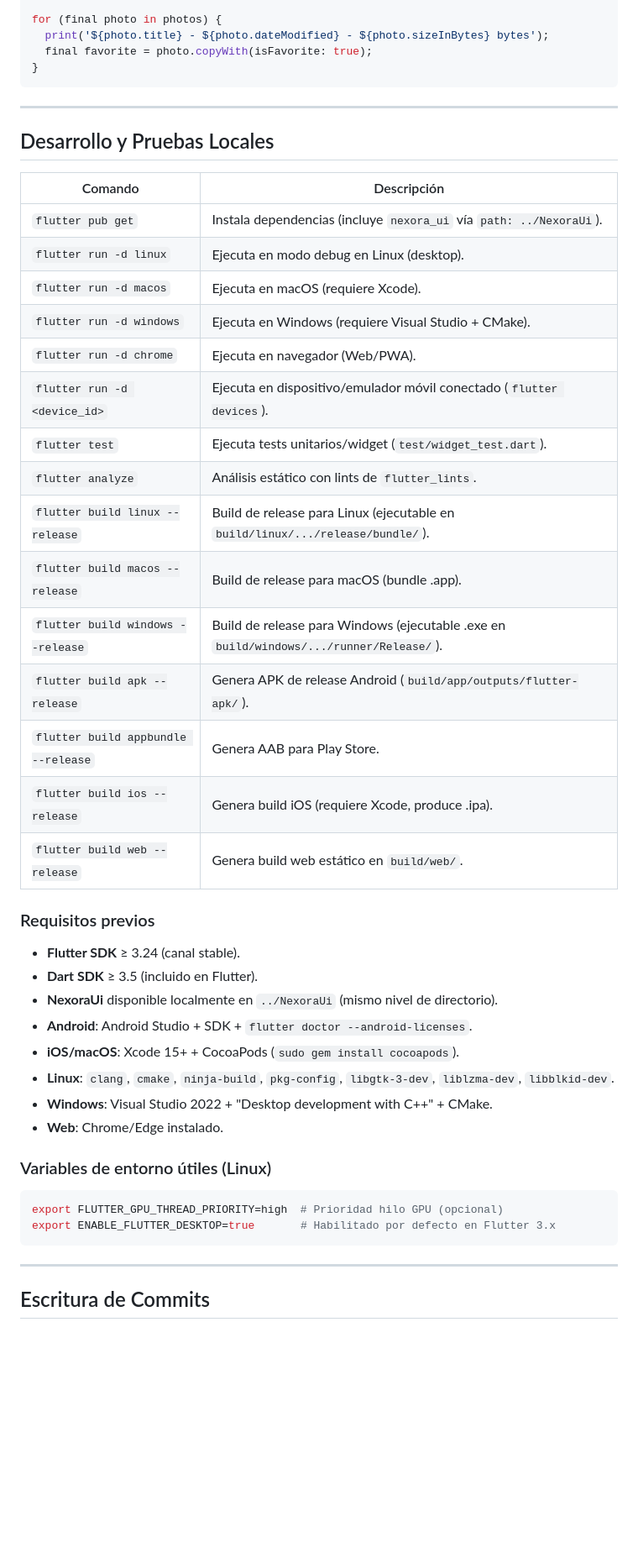
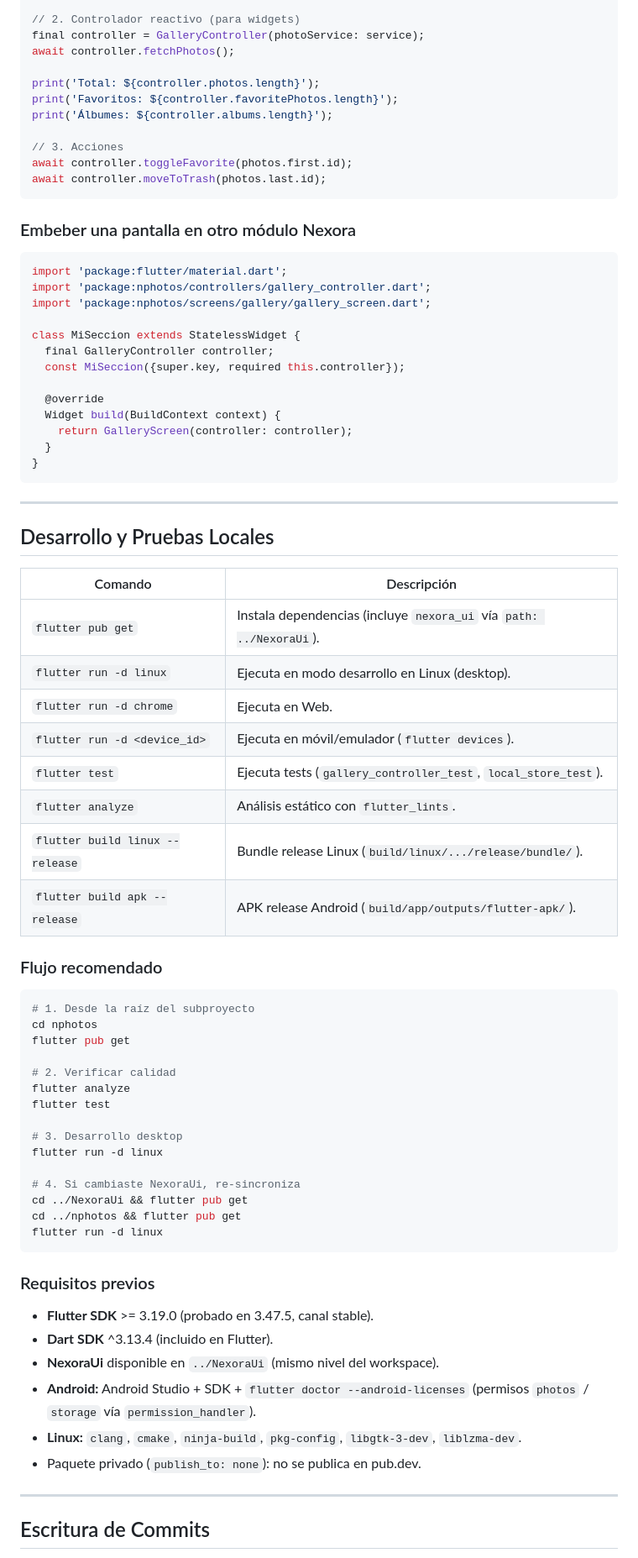
Before and after one commit to Saaarmyx/NPhotos, a Markdown page: README.md, the part around one of its changes. Shown at 84% size. GitHub-like rendering; blank space fills up the shorter version.

````diff
--- a/README.md
+++ b/README.md
@@ -134,7 +107,32 @@ final photos = await service.loadPhotos();
 
-for (final photo in photos) {
-  print('${photo.title} - ${photo.dateModified} - ${photo.sizeInBytes} bytes');
-  final favorite = photo.copyWith(isFavorite: true);
+// 2. Controlador reactivo (para widgets)
+final controller = GalleryController(photoService: service);
+await controller.fetchPhotos();
+
+print('Total: ${controller.photos.length}');
+print('Favoritos: ${controller.favoritePhotos.length}');
+print('Álbumes: ${controller.albums.length}');
+
+// 3. Acciones
+await controller.toggleFavorite(photos.first.id);
+await controller.moveToTrash(photos.last.id);
+```
+
+### Embeber una pantalla en otro módulo Nexora
+
+```dart
+import 'package:flutter/material.dart';
+import 'package:nphotos/controllers/gallery_controller.dart';
+import 'package:nphotos/screens/gallery/gallery_screen.dart';
+
+class MiSeccion extends StatelessWidget {
+  final GalleryController controller;
+  const MiSeccion({super.key, required this.controller});
+
+  @override
+  Widget build(BuildContext context) {
+    return GalleryScreen(controller: controller);
+  }
 }
 ```
 
@@ -145,38 +143,42 @@ for (final photo in photos) {
 | Comando | Descripción |
 |---------|-------------|
 | `flutter pub get` | Instala dependencias (incluye `nexora_ui` vía `path: ../NexoraUi`). |
-| `flutter run -d linux` | Ejecuta en modo debug en Linux (desktop). |
-| `flutter run -d macos` | Ejecuta en macOS (requiere Xcode). |
-| `flutter run -d windows` | Ejecuta en Windows (requiere Visual Studio + CMake). |
-| `flutter run -d chrome` | Ejecuta en navegador (Web/PWA). |
-| `flutter run -d <device_id>` | Ejecuta en dispositivo/emulador móvil conectado (`flutter devices`). |
-| `flutter test` | Ejecuta tests unitarios/widget (`test/widget_test.dart`). |
-| `flutter analyze` | Análisis estático con lints de `flutter_lints`. |
-| `flutter build linux --release` | Build de release para Linux (ejecutable en `build/linux/.../release/bundle/`). |
-| `flutter build macos --release` | Build de release para macOS (bundle .app). |
-| `flutter build windows --release` | Build de release para Windows (ejecutable .exe en `build/windows/.../runner/Release/`). |
-| `flutter build apk --release` | Genera APK de release Android (`build/app/outputs/flutter-apk/`). |
-| `flutter build appbundle --release` | Genera AAB para Play Store. |
-| `flutter build ios --release` | Genera build iOS (requiere Xcode, produce .ipa). |
-| `flutter build web --release` | Genera build web estático en `build/web/`. |
+| `flutter run -d linux` | Ejecuta en modo desarrollo en Linux (desktop). |
+| `flutter run -d chrome` | Ejecuta en Web. |
+| `flutter run -d <device_id>` | Ejecuta en móvil/emulador (`flutter devices`). |
+| `flutter test` | Ejecuta tests (`gallery_controller_test`, `local_store_test`). |
+| `flutter analyze` | Análisis estático con `flutter_lints`. |
+| `flutter build linux --release` | Bundle release Linux (`build/linux/.../release/bundle/`). |
+| `flutter build apk --release` | APK release Android (`build/app/outputs/flutter-apk/`). |
+
+### Flujo recomendado
+
+```bash
+# 1. Desde la raíz del subproyecto
+cd nphotos
+flutter pub get
+
+# 2. Verificar calidad
+flutter analyze
+flutter test
+
+# 3. Desarrollo desktop
+flutter run -d linux
+
+# 4. Si cambiaste NexoraUi, re-sincroniza
+cd ../NexoraUi && flutter pub get
+cd ../nphotos && flutter pub get
+flutter run -d linux
+```
 
 ### Requisitos previos
 
-- **Flutter SDK** ≥ 3.24 (canal stable).
-- **Dart SDK** ≥ 3.5 (incluido en Flutter).
-- **NexoraUi** disponible localmente en `../NexoraUi` (mismo nivel de directorio).
-- **Android**: Android Studio + SDK + `flutter doctor --android-licenses`.
-- **iOS/macOS**: Xcode 15+ + CocoaPods (`sudo gem install cocoapods`).
-- **Linux**: `clang`, `cmake`, `ninja-build`, `pkg-config`, `libgtk-3-dev`, `liblzma-dev`, `libblkid-dev`.
-- **Windows**: Visual Studio 2022 + "Desktop development with C++" + CMake.
-- **Web**: Chrome/Edge instalado.
-
-### Variables de entorno útiles (Linux)
-
-```bash
-export FLUTTER_GPU_THREAD_PRIORITY=high  # Prioridad hilo GPU (opcional)
-export ENABLE_FLUTTER_DESKTOP=true       # Habilitado por defecto en Flutter 3.x
-```
+- **Flutter SDK** >= 3.19.0 (probado en 3.47.5, canal stable).
+- **Dart SDK** ^3.13.4 (incluido en Flutter).
+- **NexoraUi** disponible en `../NexoraUi` (mismo nivel del workspace).
+- **Android:** Android Studio + SDK + `flutter doctor --android-licenses` (permisos `photos` / `storage` vía `permission_handler`).
+- **Linux:** `clang`, `cmake`, `ninja-build`, `pkg-config`, `libgtk-3-dev`, `liblzma-dev`.
+- Paquete privado (`publish_to: none`): no se publica en pub.dev.
 
 ---
 
````
Also changed, not shown: other parts of README.md (+64 -108 lines).
